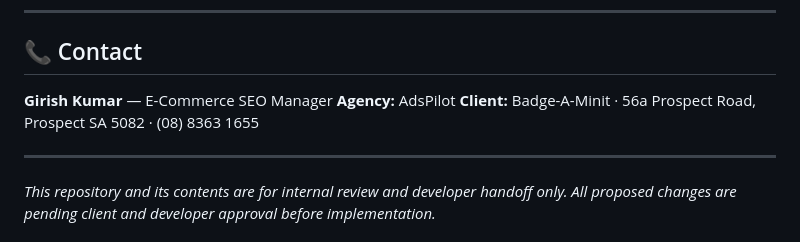
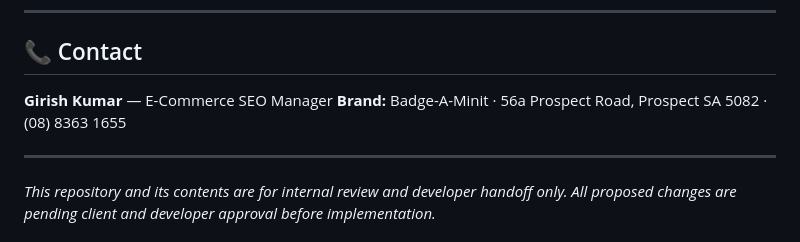
Before and after one commit to girisshgk-pixel/lanyard-page-mockup, a Markdown page: README.md, the part around the change. GitHub-like rendering.

```diff
--- a/README.md
+++ b/README.md
@@ -202,8 +202,7 @@ FAQ accordion toggles `aria-expanded`. Colour swatches use `role="radio"` + `ari
 ## 📞 Contact
 
 **Girish Kumar** — E-Commerce SEO Manager
-**Agency:** AdsPilot
-**Client:** Badge-A-Minit · 56a Prospect Road, Prospect SA 5082 · (08) 8363 1655
+**Brand:** Badge-A-Minit · 56a Prospect Road, Prospect SA 5082 · (08) 8363 1655
 
 ---
 
```
